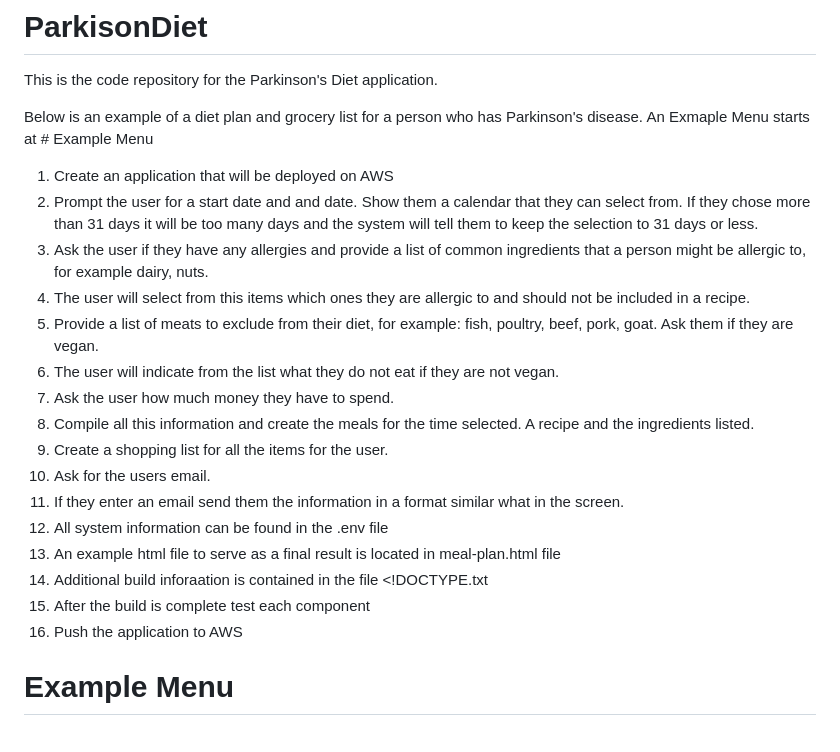
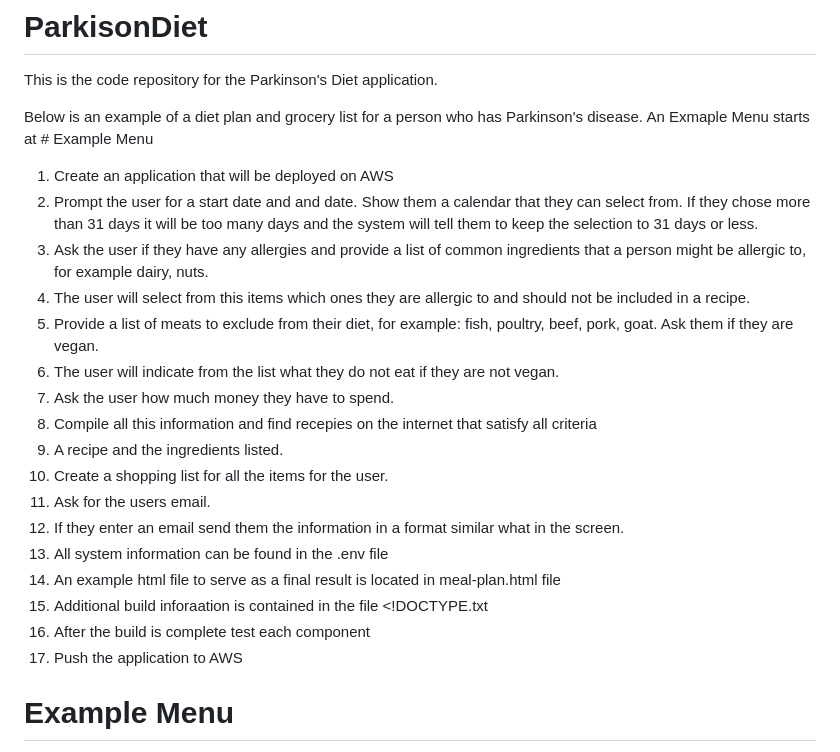
Before and after one commit to adcohen91/ParkisonDiet, a Markdown page: README.md, the part around the change. GitHub-like rendering.

```diff
--- a/README.md
+++ b/README.md
@@ -5,20 +5,21 @@ Below is an example of a diet plan and grocery list for a person who has Parkins
 An Exmaple Menu starts at # Example Menu
 1) Create an application that will be deployed on AWS
 2) Prompt the user for a start date and and date. Show them a calendar that they can select from. If they chose more than 31 days it will be too many days and the system will tell them to keep the selection to 31 days or less.
-2) Ask the user if they have any allergies and provide a list of common ingredients that a person might be allergic to, for example dairy, nuts.
-3) The user will select from this items which ones they are allergic to and should not be included in a recipe.
-4) Provide a list of meats to exclude from their diet, for example: fish, poultry, beef, pork, goat. Ask them if they are vegan.
-5) The user will indicate from the list what they do not eat if they are not vegan.
-6) Ask the user how much money they have to spend.
-7) Compile all this information and create the meals for the time selected. A recipe and the ingredients listed.
-9) Create a shopping list for all the items for the user.
-10) Ask for the users email.
-11) If they enter an email send them the information in a format similar what in the screen.
-12) All system information can be found in the .env file
-13) An example html file to serve as a final result is located in meal-plan.html file
-14) Additional build inforaation is contained in the file <!DOCTYPE.txt
-15) After the build is complete test each component
-16) Push the application to AWS
+3) Ask the user if they have any allergies and provide a list of common ingredients that a person might be allergic to, for example dairy, nuts.
+4) The user will select from this items which ones they are allergic to and should not be included in a recipe.
+5) Provide a list of meats to exclude from their diet, for example: fish, poultry, beef, pork, goat. Ask them if they are vegan.
+6) The user will indicate from the list what they do not eat if they are not vegan.
+7) Ask the user how much money they have to spend.
+8) Compile all this information and find recepies on the internet that satisfy all criteria
+9)  A recipe and the ingredients listed.
+10) Create a shopping list for all the items for the user.
+11) Ask for the users email.
+12) If they enter an email send them the information in a format similar what in the screen.
+13) All system information can be found in the .env file
+14) An example html file to serve as a final result is located in meal-plan.html file
+15) Additional build inforaation is contained in the file <!DOCTYPE.txt
+16) After the build is complete test each component
+17) Push the application to AWS
 
 # Example Menu
 
```
